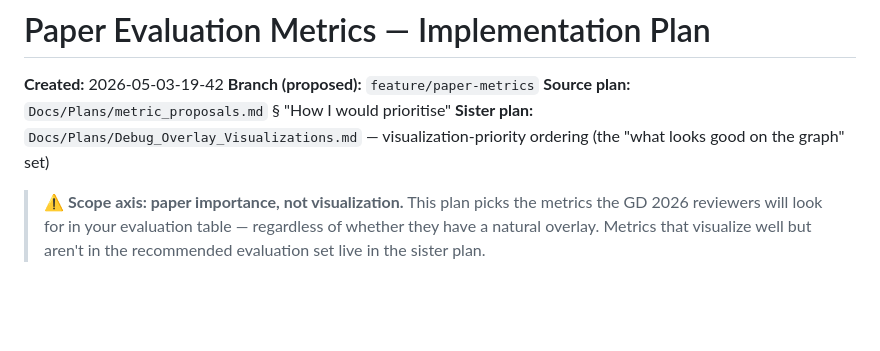
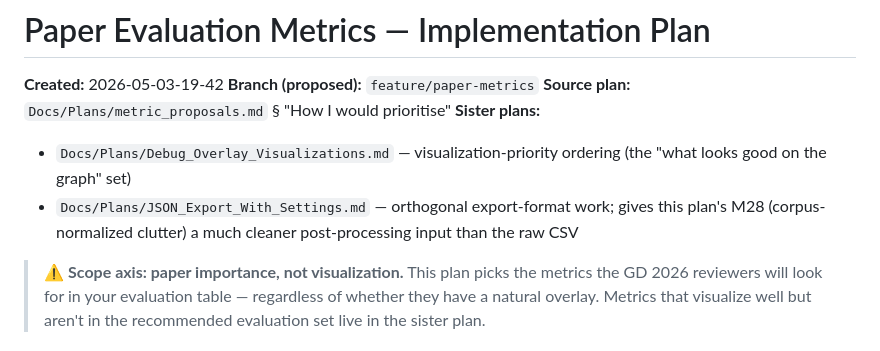
Before and after one commit to tmachalewski/PAGDrawer, a Markdown page: Docs/Plans/Paper_Evaluation_Metrics.md, the part around the change. Rendered like a GitHub page; blank space fills up the shorter version.

```diff
--- a/Docs/Plans/Paper_Evaluation_Metrics.md
+++ b/Docs/Plans/Paper_Evaluation_Metrics.md
@@ -3,7 +3,9 @@
 **Created:** 2026-05-03-19-42
 **Branch (proposed):** `feature/paper-metrics`
 **Source plan:** `Docs/Plans/metric_proposals.md` § "How I would prioritise"
-**Sister plan:** `Docs/Plans/Debug_Overlay_Visualizations.md` — visualization-priority ordering (the "what looks good on the graph" set)
+**Sister plans:**
+- `Docs/Plans/Debug_Overlay_Visualizations.md` — visualization-priority ordering (the "what looks good on the graph" set)
+- `Docs/Plans/JSON_Export_With_Settings.md` — orthogonal export-format work; gives this plan's M28 (corpus-normalized clutter) a much cleaner post-processing input than the raw CSV
 
 > ⚠️ **Scope axis: paper importance, not visualization.** This plan picks the metrics the GD 2026 reviewers will look for in your evaluation table — regardless of whether they have a natural overlay. Metrics that visualize well but aren't in the recommended evaluation set live in the sister plan.
 
```
Also changed, not shown: Docs/Plans/Debug_Overlay_Visualizations.md (+3 -1 lines), Docs/Plans/JSON_Export_With_Settings.md (added, +283 -0 lines).
